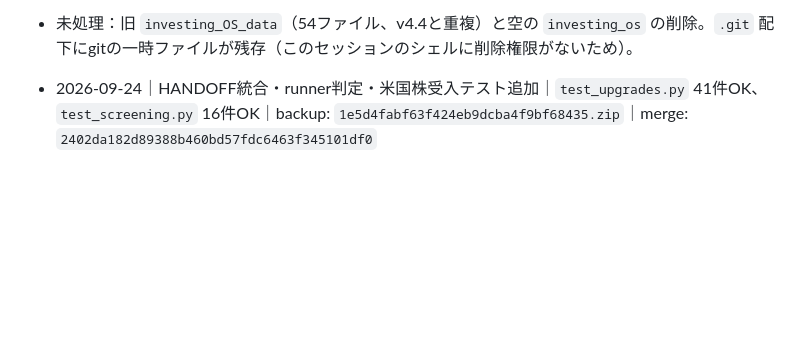
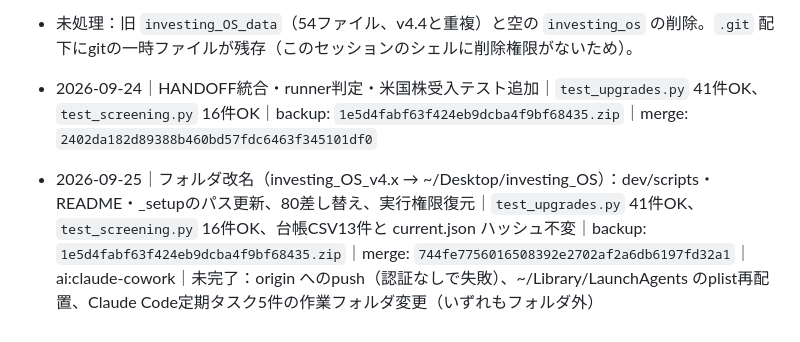
Before and after one commit to hacsat88-blip/investing-os, a Markdown page: dev/audit/DEPLOYMENT-STATUS.md, the part around the change. Rendered like a GitHub page; blank space fills up the shorter version.

Commit message:
改名作業をDEPLOYMENT-STATUSとHANDOFFに記録
Co-Authored-By: Claude Opus 5.5 <noreply@anthropic.com>
Claude-Session: https://claude.ai/code/session_01HhYCf3qKzsoSiSFwY6a4f8

```diff
--- a/dev/audit/DEPLOYMENT-STATUS.md
+++ b/dev/audit/DEPLOYMENT-STATUS.md
@@ -27,3 +27,4 @@ AI運用：ChatGPTを原則とする指示へ変更済み。PROJECT-INSTRUCTIONS
 - 未処理：旧 `investing_OS_data`（54ファイル、v4.4と重複）と空の `investing_os` の削除。`.git` 配下にgitの一時ファイルが残存（このセッションのシェルに削除権限がないため）。
 
 - 2026-09-24｜HANDOFF統合・runner判定・米国株受入テスト追加｜`test_upgrades.py` 41件OK、`test_screening.py` 16件OK｜backup: `1e5d4fabf63f424eb9dcba4f9bf68435.zip`｜merge: `2402da182d89388b460bd57fdc6463f345101df0`
+- 2026-09-25｜フォルダ改名（investing_OS_v4.x → ~/Desktop/investing_OS）：dev/scripts・README・_setupのパス更新、80差し替え、実行権限復元｜`test_upgrades.py` 41件OK、`test_screening.py` 16件OK、台帳CSV13件と current.json ハッシュ不変｜backup: `1e5d4fabf63f424eb9dcba4f9bf68435.zip`｜merge: `744fe7756016508392e2702af2a6db6197fd32a1`｜ai:claude-cowork｜未完了：origin へのpush（認証なしで失敗）、~/Library/LaunchAgents のplist再配置、Claude Code定期タスク5件の作業フォルダ変更（いずれもフォルダ外）
```
Also changed, not shown: dev/audit/HANDOFF.md (+16 -0 lines).
